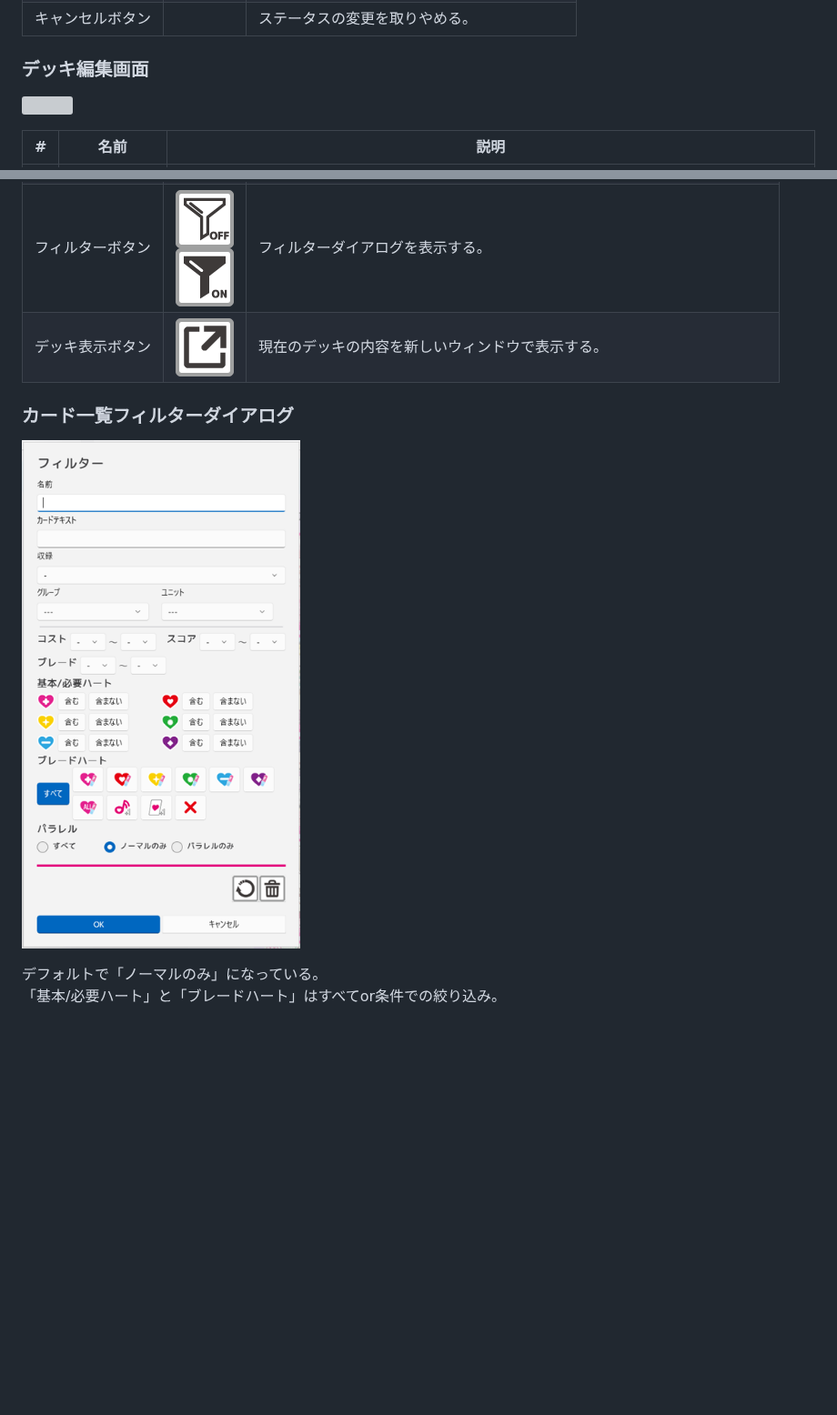
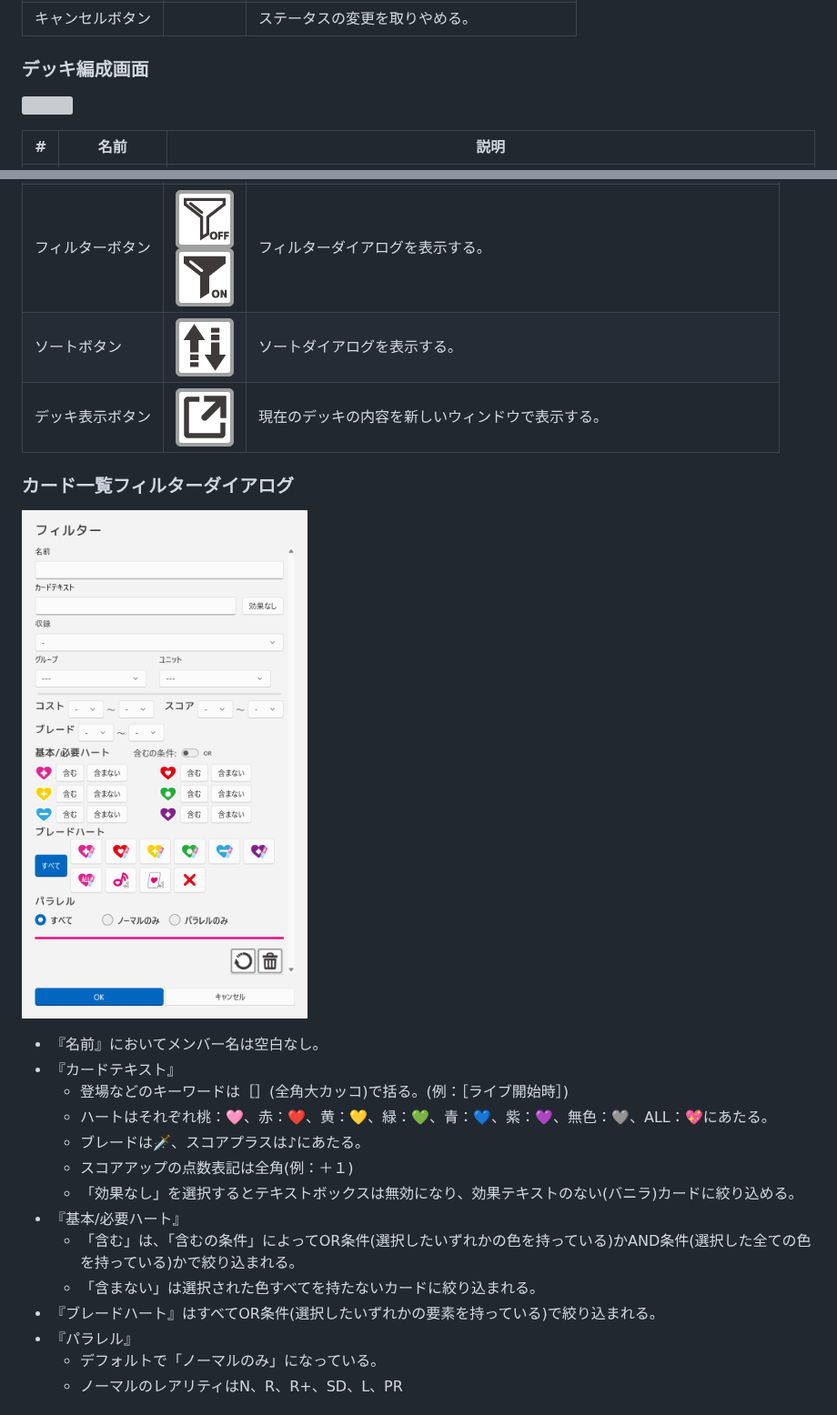
Before and after one commit to zakurov-dia/LoveCas-Publish, a Markdown page: docs/Usage.md, 2 parts joined by grey strips. Shown at 91% size. Drawn GitHub-style; pictures changed too: docs/images/button_sort.png (added), docs/images/index_library_filter.png; blank space fills up the shorter version; grey boxes are pictures that could not be loaded.

```diff
--- a/docs/Usage.md
+++ b/docs/Usage.md
@@ -140,7 +140,7 @@
 |OKボタン||ステータスの変更を確定させる。<br>変更したステータスは場を離れると元に戻る。|
 |キャンセルボタン||ステータスの変更を取りやめる。|
 
-### デッキ編集画面
+### デッキ編成画面
 ![](images/index_deck_edit.png)
 
 |#|名前|説明|
@@ -163,11 +163,25 @@
 |Save ボタン||保存ボタン。保存済みのファイルに上書きして保存する。<br>LoadまたはSaveAs済みの場合に使える。|
 |SaveAs ボタン||名前をつけて保存ボタン。ファイルを指定してデッキをファイルに保存する。<br>保存するファイル名の初期値は (yyyyMMdd_デッキ名).json|
 |フィルターボタン|![](images/button_filter_off.png)<br>![](images/button_filter_on.png)|フィルターダイアログを表示する。|
+|ソートボタン|![](images/button_sort.png)|ソートダイアログを表示する。|
 |デッキ表示ボタン|![](images/button_new_window.png)|現在のデッキの内容を新しいウィンドウで表示する。|
 
 ### カード一覧フィルターダイアログ
 
 ![](images/index_library_filter.png)
 
-デフォルトで「ノーマルのみ」になっている。
-「基本/必要ハート」と「ブレードハート」はすべてor条件での絞り込み。
+- 『名前』においてメンバー名は空白なし。
+- 『カードテキスト』
+    - 登場などのキーワードは［］(全角大カッコ)で括る。(例：［ライブ開始時］)
+    - ハートはそれぞれ桃：🩷、赤：❤️、黄：💛、緑：💚、青：💙、紫：💜、無色：🩶、ALL：💖にあたる。
+    - ブレードは🗡️、スコアプラスは♪にあたる。
+    - スコアアップの点数表記は全角(例：＋１)
+    - 「効果なし」を選択するとテキストボックスは無効になり、効果テキストのない(バニラ)カードに絞り込める。
+- 『基本/必要ハート』
+    - 「含む」は、「含むの条件」によってOR条件(選択したいずれかの色を持っている)かAND条件(選択した全ての色を持っている)かで絞り込まれる。
+    - 「含まない」は選択された色すべてを持たないカードに絞り込まれる。
+- 『ブレードハート』はすべてOR条件(選択したいずれかの要素を持っている)で絞り込まれる。
+- 『パラレル』
+    - デフォルトで「ノーマルのみ」になっている。
+    - ノーマルのレアリティはN、R、R+、SD、L、PR
+
```
Also changed, not shown: other parts of docs/Usage.md (+6 -0 lines), History.md (+18 -0 lines), README.md (+4 -3 lines), docs/images/index_library_sort.png (added), 1 other file.
